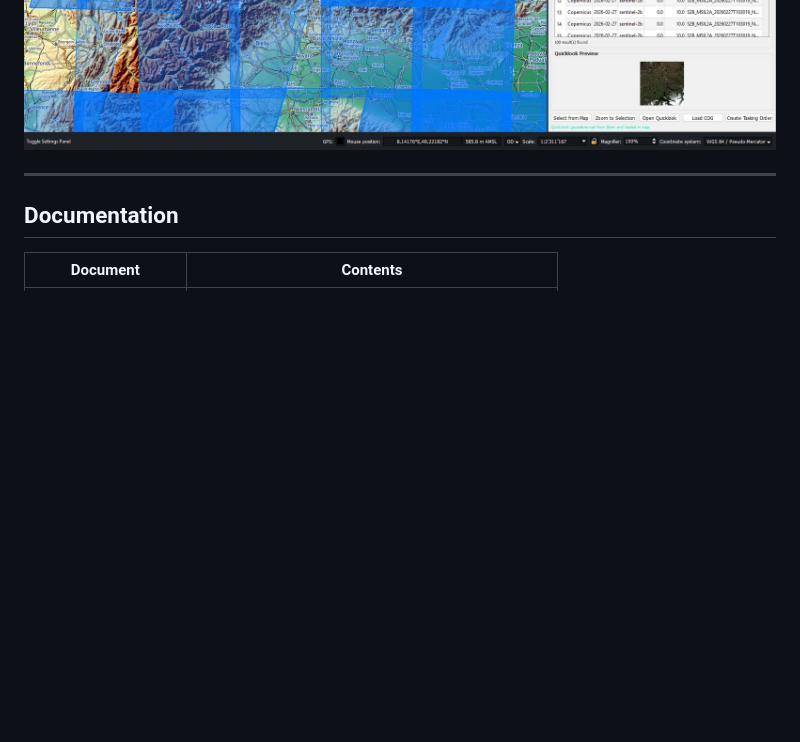
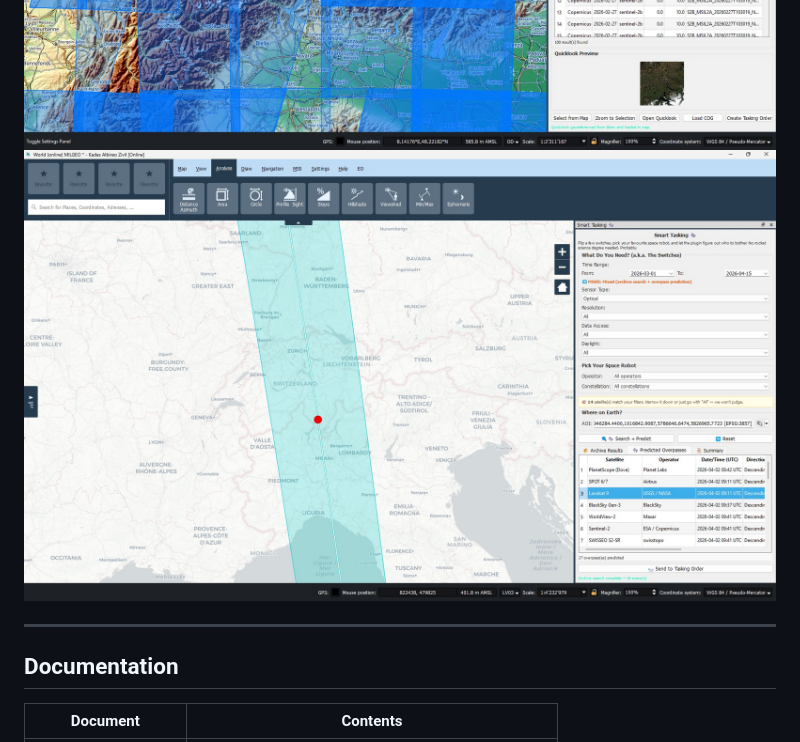
Before and after one commit to mlanini/kadas-altair-plugin, a Markdown page: README.md, the part around the change. Rendered like a GitHub page; pictures changed too: screenshots/screenshot04_smarttasking.jpg (added); blank space fills up the shorter version.

Commit message:
Updaten with new Screenshot of Smart Tasking tool.

```diff
--- a/README.md
+++ b/README.md
@@ -11,6 +11,7 @@
 ![Vantor EO Open Data Connector](screenshots/screenshot01_vantor.jpg)
 ![ICEYE SAR Open Data Connector](screenshots/screenshot02_iceye.jpg)
 ![Archive Search — Copernicus](screenshots/screenshot03_copernicus.jpg)
+![Smart Tasking with orbit prediction](screenshots/screenshot04_smarttasking.jpg)
 
 ---
 
```
